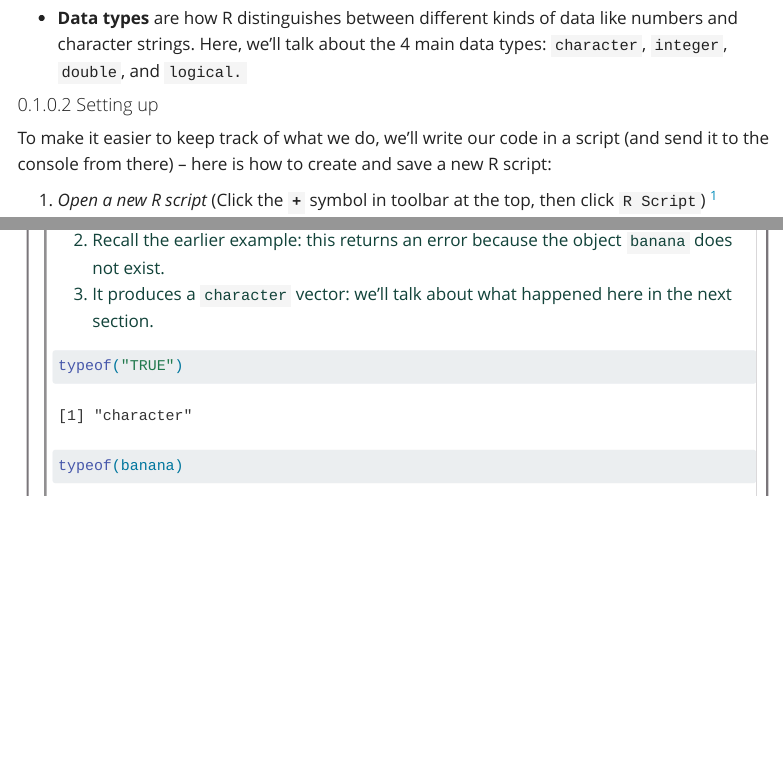
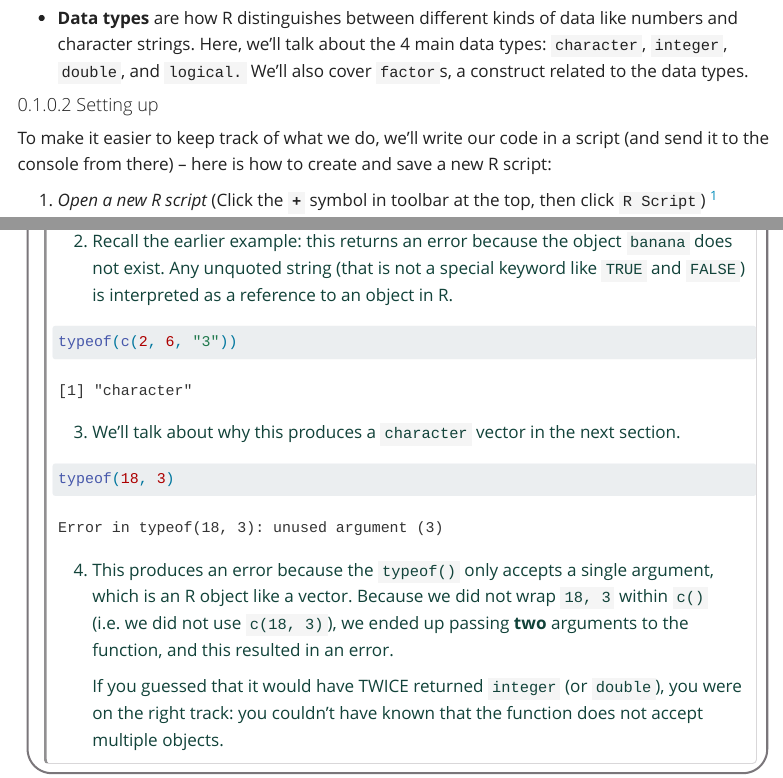
Before and after one commit to osu-codeclub/carpentries-feb-2025, a Quarto document (2_data-structures.qmd): the page in a window 1100 px wide, from 380 px down, and a second part further down, joined at a grey line. Rendered offline with R 4.5, knitr and Pandoc in place of Quarto, with nearby package versions; folded parts are opened; some code elsewhere in the file could not run offline; menus at the side of the page are left out; long lines of code are wrapped.

Commit message:
Fix error in exercise

````diff
--- a/2_data-structures.qmd
+++ b/2_data-structures.qmd
@@ -24,6 +24,7 @@ In this session, we will learn about R's **data structures** and **data types**.
   and character strings.
   Here, we'll talk about the 4 main data types:
   `character`, `integer`, `double`, and `logical.`
+  We'll also cover `factor`s, a construct related to the data types.
 
 #### Setting up
 
@@ -436,13 +453,27 @@ typeof(2, 6, "3")
 2. Recall the earlier example:
    this returns an error because the object `banana` does not exist.
-3. It produces a `character` vector:
-   we'll talk about what happened here in the next section.
+   Any unquoted string (that is not a special keyword like `TRUE` and `FALSE`)
+   is interpreted as a reference to an object in R.
+
+```{r}
+typeof(c(2, 6, "3"))
+```
+
+3. We'll talk about why this produces a `character` vector in the next section.
 
 ```{r, error=TRUE}
-typeof("TRUE")
-typeof(banana)
-typeof(c(2, 6, "3"))
+typeof(18, 3)
 ```
+
+4. This produces an error because the `typeof()` only accepts a single argument,
+   which is an R object like a vector.
+   Because we did not wrap `18, 3` within `c()` (i.e. we did not use `c(18, 3)`),
+   we ended up passing **two** arguments to the function, and this resulted in
+   an error.
+
+   If you guessed that it would have TWICE returned `integer` (or `double`),
+   you were on the right track: you couldn't have known that the function does
+   not accept multiple objects.
 
 </details>
 :::
````
Also changed, not shown: 3_dplyr.qmd (+8 -1 lines), index.qmd (+2 -2 lines), docs/search.json, 2_data-structures.qmd (30 more changed lines), 4 other files.
